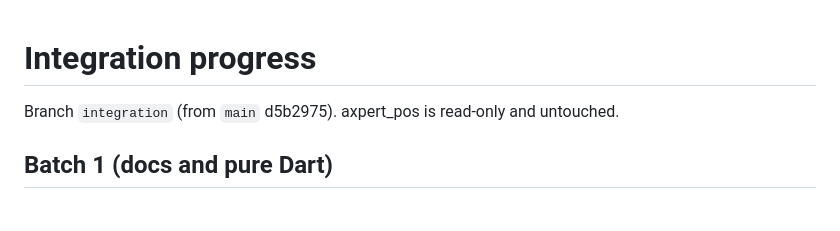
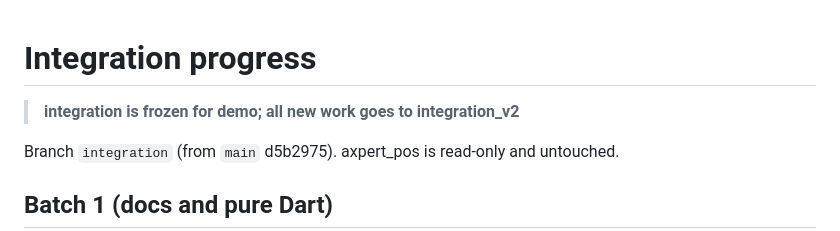
Before and after one commit to Nathesh-Rao/Axpert-POS, a Markdown page: docs/integration/progress.md, the part around the change. Rendered like a GitHub page; blank space fills up the shorter version.

```diff
--- a/docs/integration/progress.md
+++ b/docs/integration/progress.md
@@ -1,4 +1,6 @@
 # Integration progress
+
+> **integration is frozen for demo; all new work goes to integration_v2**
 
 Branch `integration` (from `main` d5b2975). axpert_pos is read-only and untouched.
 
```
Also changed, not shown: CLAUDE.md (+2 -0 lines).
